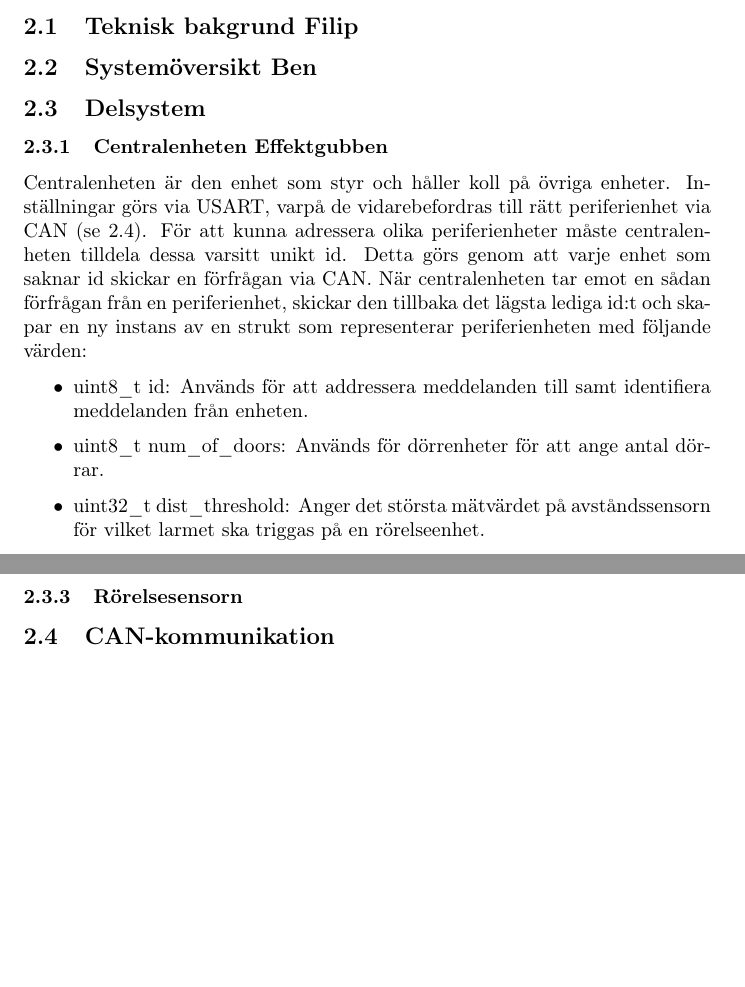
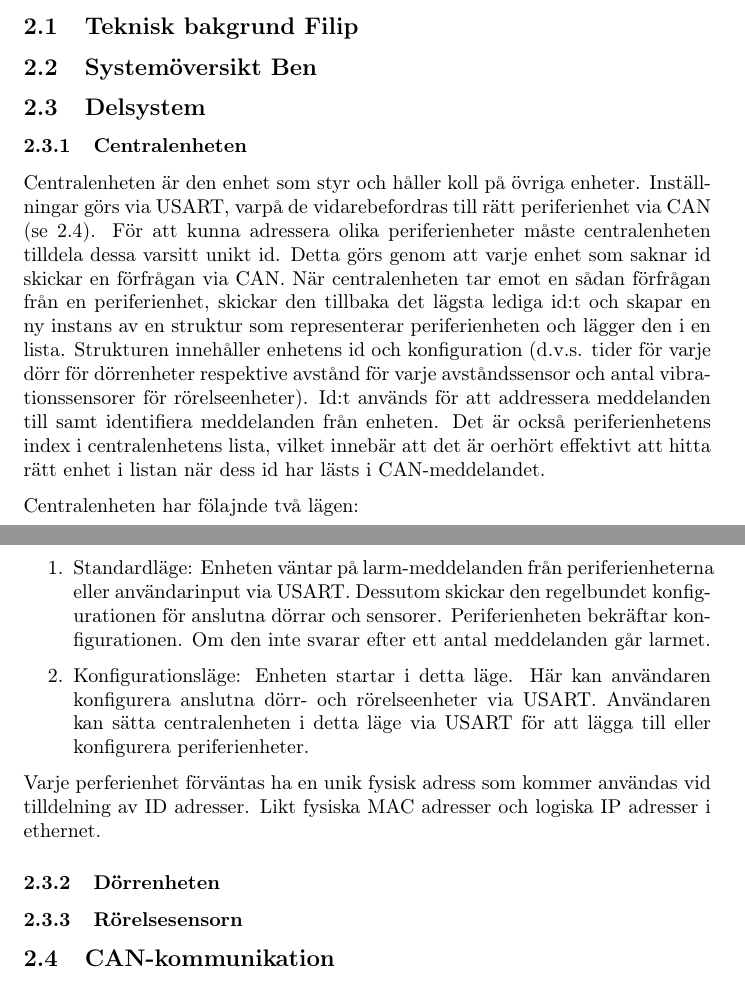
Before and after one commit to athornblom/DAT290-Larmsystem, a LaTeX document (dokumentation/projektrapport/Rapportutkast1.TeX): two parts of pages 3 and 4 of 6, joined at a grey line, cut so that both start at the same text, the shorter picture padded with empty space. Compiled offline with pdfLaTeX.

Commit message:
Skrivit mer om centralenheten samt flyttat dit grejer som ska vara där

```diff
--- a/dokumentation/projektrapport/Rapportutkast1.TeX
+++ b/dokumentation/projektrapport/Rapportutkast1.TeX
@@ -51,14 +51,21 @@ x antal dörrar per kort, utrustat med rörelsesensorer, alla korten uppkopplade
 \subsection{Teknisk bakgrund Filip}
 \subsection{Systemöversikt Ben}
 \subsection{Delsystem }
-\subsubsection{Centralenheten Effektgubben}
+\subsubsection{Centralenheten}
 %\label{subsec:centralenhet}
-Centralenheten är den enhet som styr och håller koll på övriga enheter. Inställningar görs via USART, varpå de vidarebefordras till rätt periferienhet via CAN (se \ref{can}). För att kunna adressera olika periferienheter måste centralenheten tilldela dessa varsitt unikt id. Detta görs genom att varje enhet som saknar id skickar en förfrågan via CAN. När centralenheten tar emot en sådan förfrågan från en periferienhet, skickar den tillbaka det lägsta lediga id:t och skapar en ny instans av en strukt som representerar periferienheten med följande värden:
-\begin{itemize}
-    \item uint8\_t id: Används för att addressera meddelanden till samt identifiera meddelanden från enheten.
-    \item uint8\_t num\_of\_doors: Används för dörrenheter för att ange antal dörrar.
-    \item uint32\_t dist\_threshold: Anger det största mätvärdet på avståndssensorn för vilket larmet ska triggas på en rörelseenhet.
-\end{itemize}
+Centralenheten är den enhet som styr och håller koll på övriga enheter. Inställningar görs via USART, varpå de vidarebefordras till rätt periferienhet via CAN (se \ref{can}). För att kunna adressera olika periferienheter måste centralenheten tilldela dessa varsitt unikt id. Detta görs genom att varje enhet som saknar id skickar en förfrågan via CAN. När centralenheten tar emot en sådan förfrågan från en periferienhet, skickar den tillbaka det lägsta lediga id:t och skapar en ny instans av en struktur som representerar periferienheten och lägger den i en lista. Strukturen innehåller enhetens id och konfiguration (d.v.s. tider för varje dörr för dörrenheter respektive avstånd för varje avståndssensor och antal vibrationssensorer för rörelseenheter). Id:t används för att addressera meddelanden till samt identifiera meddelanden från enheten. Det är också periferienhetens index i centralenhetens lista, vilket innebär att det är oerhört effektivt att hitta rätt enhet i listan när dess id har lästs i CAN-meddelandet.
+
+
+
+Centralenheten har fölajnde två lägen:
+
+\begin{enumerate}
+    \item Standardläge: Enheten väntar på larm-meddelanden från periferienheterna eller användarinput via USART. Dessutom skickar den regelbundet  konfigurationen för anslutna dörrar och sensorer. Periferienheten bekräftar konfigurationen. Om den inte svarar efter ett antal meddelanden går larmet.
+	\item Konfigurationsläge: Enheten startar i detta läge. Här kan användaren konfigurera anslutna dörr- och rörelseenheter via USART. Användaren kan sätta centralenheten i detta läge via USART för att lägga till eller konfigurera periferienheter.
+\end{enumerate}
+
+Varje perferienhet förväntas ha en unik fysisk adress som kommer användas vid tilldelning av ID adresser. Likt fysiska MAC adresser och logiska IP adresser i ethernet.
+
 \subsubsection{Dörrenheten}
 \subsubsection{Rörelsesensorn}
 \subsection{CAN-kommunikation}
```
